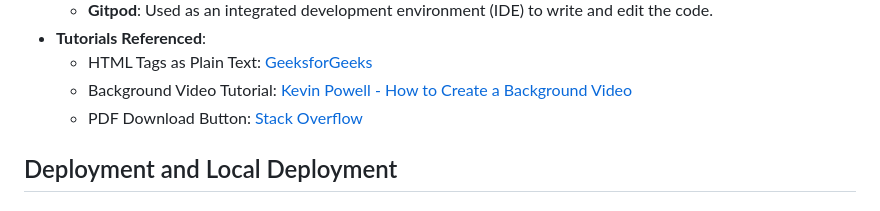
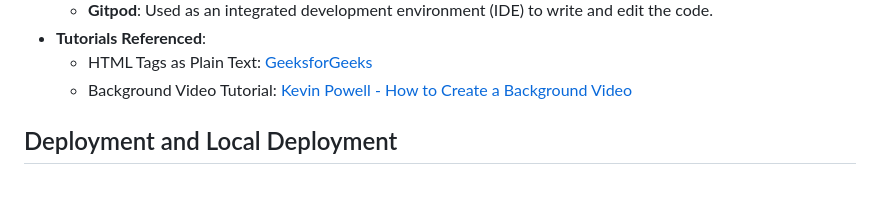
Before and after one commit to fairytaib/Frontgate, a Markdown page: README.md, the part around the change. GitHub-like rendering.

Commit message:
Remove paragraph of removed feature

```diff
--- a/README.md
+++ b/README.md
@@ -105,7 +105,7 @@ The Accordion opend look like this
 - **Tutorials Referenced**:
   - HTML Tags as Plain Text: [GeeksforGeeks](https://www.geeksforgeeks.org/how-to-display-html-tags-as-plain-text-in-html/)
   - Background Video Tutorial: [Kevin Powell - How to Create a Background Video](https://www.youtube.com/watch?v=RIDA6elhmBU)
-  - PDF Download Button: [Stack Overflow](https://stackoverflow.com)
+
 
 
 ## Deployment and Local Deployment
```
